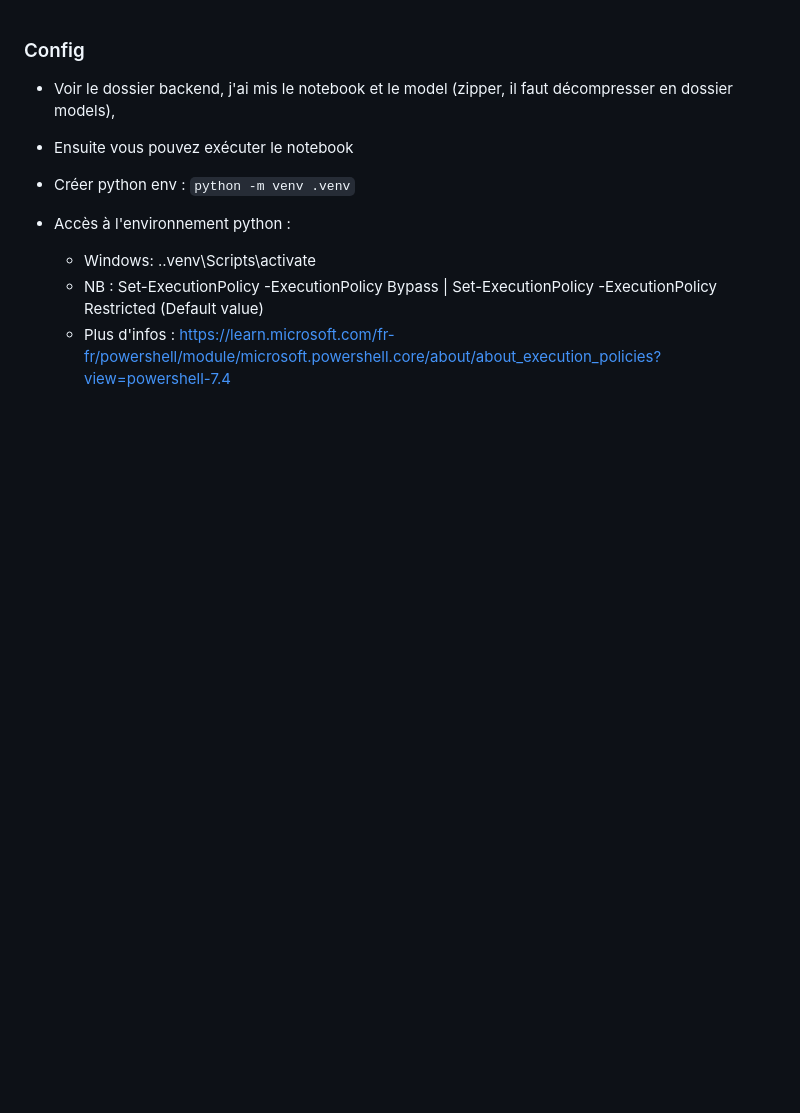
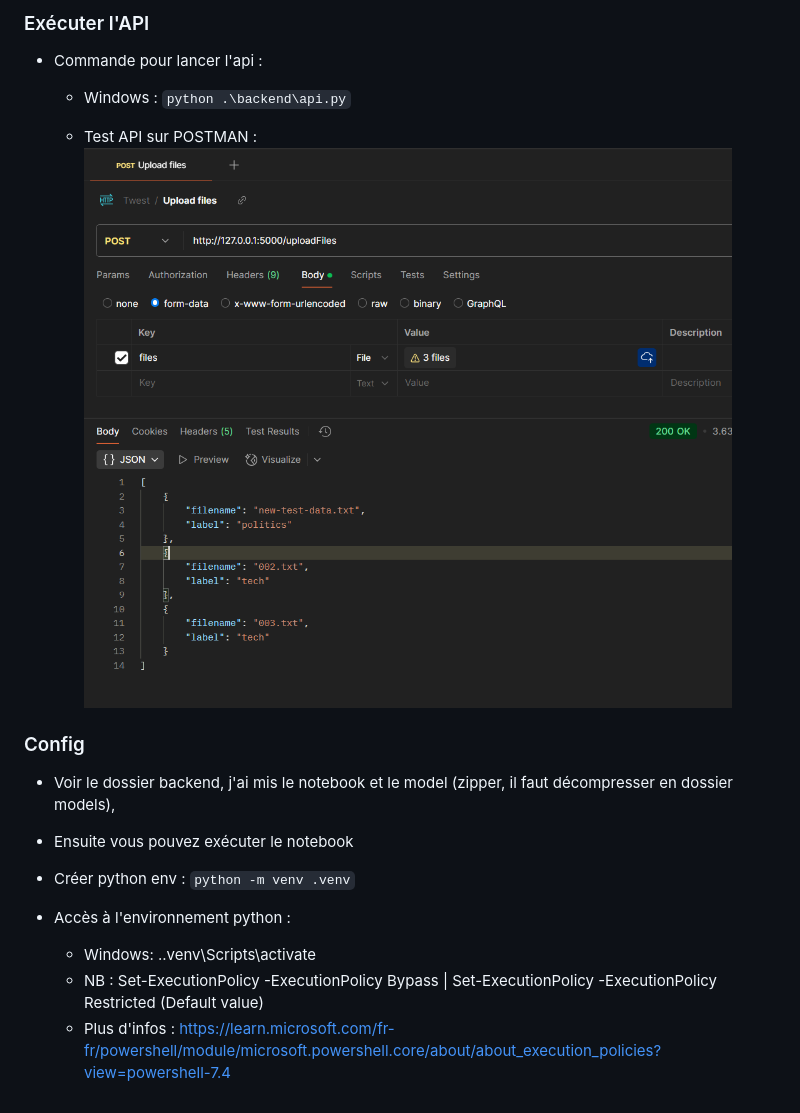
Before and after one commit to DiarafaSoukouna/Projet-developpement-d-une-application-web-de-classification, a Markdown page: README.md, the part around the change. Drawn GitHub-style; pictures changed too: static/image/Screenshot 2025-01-17 234751.png (added); blank space fills up the shorter version.

````diff
--- a/README.md
+++ b/README.md
@@ -1,3 +1,11 @@
+### Exécuter l'API
+
+- Commande pour lancer l'api :
+    - Windows : ```python .\backend\api.py```
+
+    - Test API sur POSTMAN :
+    ![Test API sur POSTMAN](/static/image/Screenshot%202025-01-17%20234751.png)
+
 ### Config
 
 - Voir le dossier backend, j'ai mis le notebook et le model (zipper, il faut décompresser en dossier models),
````
